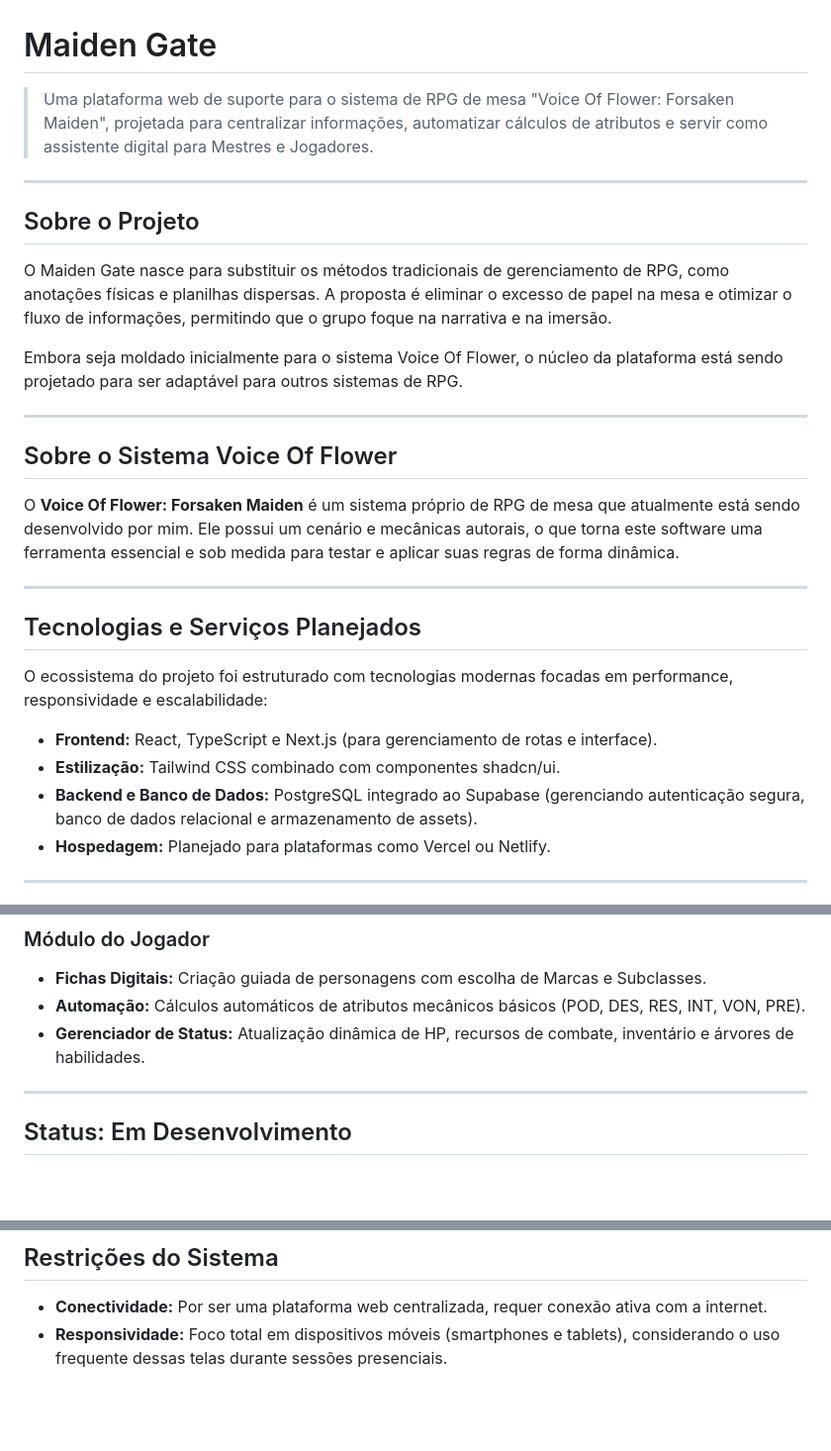
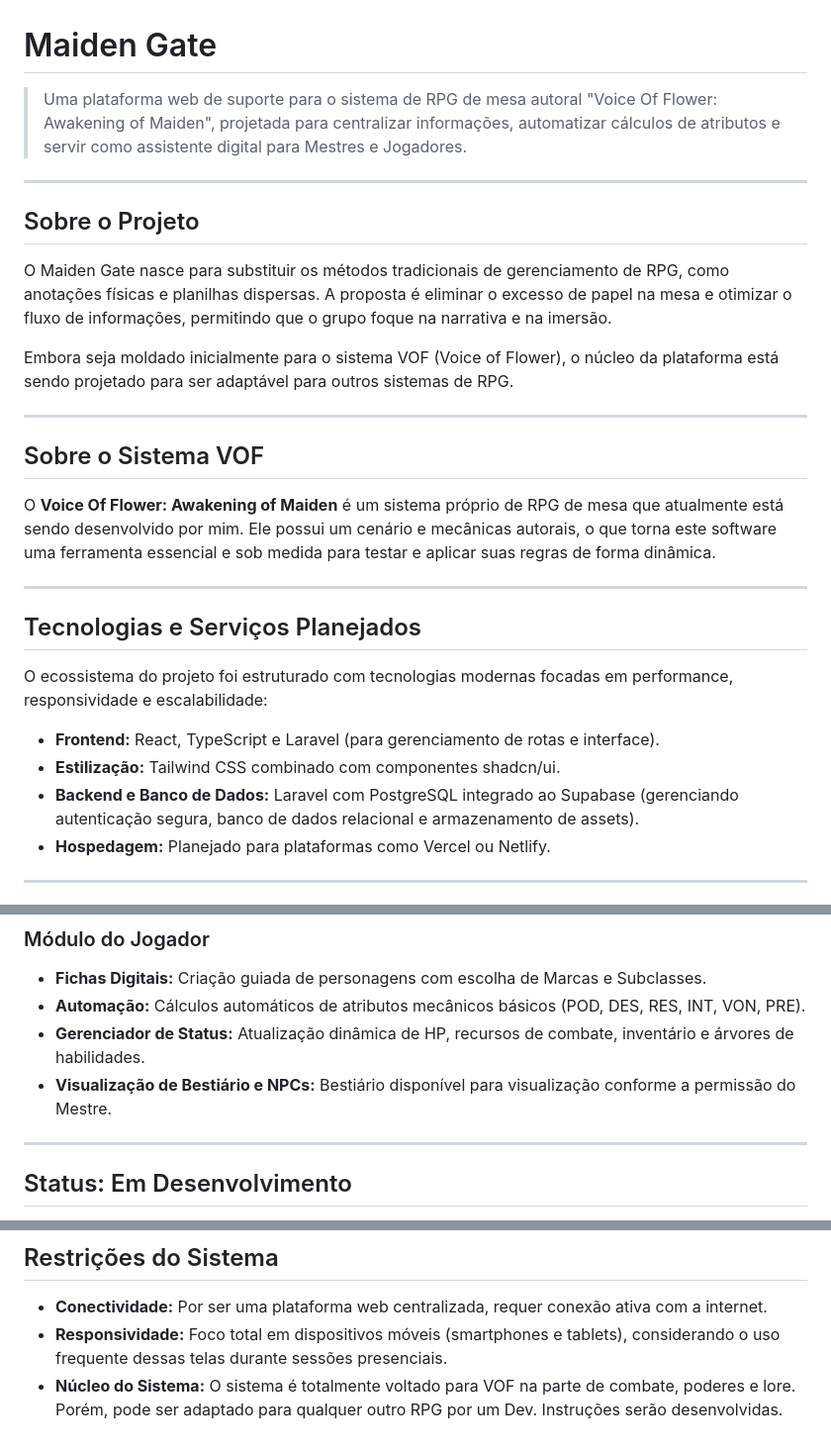
Before and after one commit to malvino11-28/maiden-gate, a Markdown page: README.md, 3 parts joined by grey strips. Shown at 99% size. GitHub-like rendering; blank space fills up the shorter version.

```diff
--- a/README.md
+++ b/README.md
@@ -1,6 +1,6 @@
 # Maiden Gate
 
-> Uma plataforma web de suporte para o sistema de RPG de mesa "Voice Of Flower: Forsaken Maiden", projetada para centralizar informações, automatizar cálculos de atributos e servir como assistente digital para Mestres e Jogadores.
+> Uma plataforma web de suporte para o sistema de RPG de mesa autoral "Voice Of Flower: Awakening of Maiden", projetada para centralizar informações, automatizar cálculos de atributos e servir como assistente digital para Mestres e Jogadores.
 
 ---
 
@@ -8,13 +8,13 @@
 
 O Maiden Gate nasce para substituir os métodos tradicionais de gerenciamento de RPG, como anotações físicas e planilhas dispersas. A proposta é eliminar o excesso de papel na mesa e otimizar o fluxo de informações, permitindo que o grupo foque na narrativa e na imersão.
 
-Embora seja moldado inicialmente para o sistema Voice Of Flower, o núcleo da plataforma está sendo projetado para ser adaptável para outros sistemas de RPG.
+Embora seja moldado inicialmente para o sistema VOF (Voice of Flower), o núcleo da plataforma está sendo projetado para ser adaptável para outros sistemas de RPG.
 
 ---
 
-## Sobre o Sistema Voice Of Flower
+## Sobre o Sistema VOF
 
-O **Voice Of Flower: Forsaken Maiden** é um sistema próprio de RPG de mesa que atualmente está sendo desenvolvido por mim. Ele possui um cenário e mecânicas autorais, o que torna este software uma ferramenta essencial e sob medida para testar e aplicar suas regras de forma dinâmica.
+O **Voice Of Flower: Awakening of Maiden** é um sistema próprio de RPG de mesa que atualmente está sendo desenvolvido por mim. Ele possui um cenário e mecânicas autorais, o que torna este software uma ferramenta essencial e sob medida para testar e aplicar suas regras de forma dinâmica.
 
 ---
 
@@ -22,9 +22,9 @@ O **Voice Of Flower: Forsaken Maiden** é um sistema próprio de RPG de mesa que
 
 O ecossistema do projeto foi estruturado com tecnologias modernas focadas em performance, responsividade e escalabilidade:
 
-* **Frontend:** React, TypeScript e Next.js (para gerenciamento de rotas e interface).
+* **Frontend:** React, TypeScript e Laravel (para gerenciamento de rotas e interface).
 * **Estilização:** Tailwind CSS combinado com componentes shadcn/ui.
-* **Backend e Banco de Dados:** PostgreSQL integrado ao Supabase (gerenciando autenticação segura, banco de dados relacional e armazenamento de assets).
+* **Backend e Banco de Dados:** Laravel com PostgreSQL integrado ao Supabase (gerenciando autenticação segura, banco de dados relacional e armazenamento de assets).
 * **Hospedagem:** Planejado para plataformas como Vercel ou Netlify.
 
 ---
@@ -41,6 +41,7 @@ O ecossistema do projeto foi estruturado com tecnologias modernas focadas em per
 * **Fichas Digitais:** Criação guiada de personagens com escolha de Marcas e Subclasses.
 * **Automação:** Cálculos automáticos de atributos mecânicos básicos (POD, DES, RES, INT, VON, PRE).
 * **Gerenciador de Status:** Atualização dinâmica de HP, recursos de combate, inventário e árvores de habilidades.
+* **Visualização de Bestiário e NPCs:** Bestiário disponível para visualização conforme a permissão do Mestre.
 
 ---
 
@@ -60,3 +61,4 @@ A plataforma está em fase inicial de especificação e desenvolvimento de códi
 ## Restrições do Sistema
 * **Conectividade:** Por ser uma plataforma web centralizada, requer conexão ativa com a internet.
 * **Responsividade:** Foco total em dispositivos móveis (smartphones e tablets), considerando o uso frequente dessas telas durante sessões presenciais.
+* **Núcleo do Sistema:** O sistema é totalmente voltado para VOF na parte de combate, poderes e lore. Porém, pode ser adaptado para qualquer outro RPG por um Dev. Instruções serão desenvolvidas.
```
